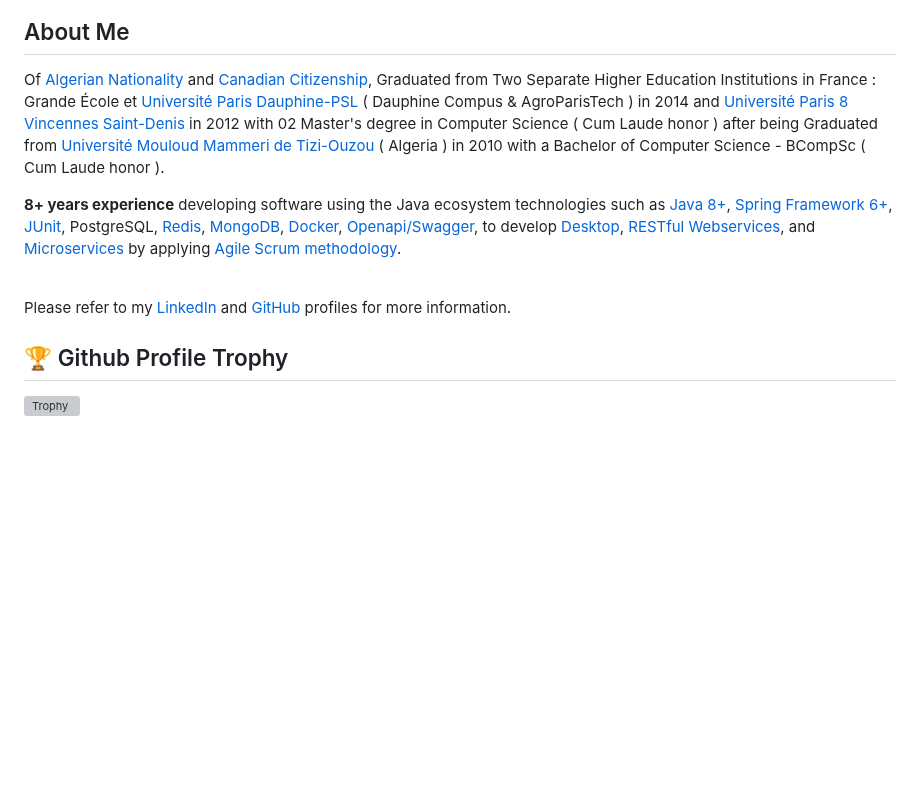
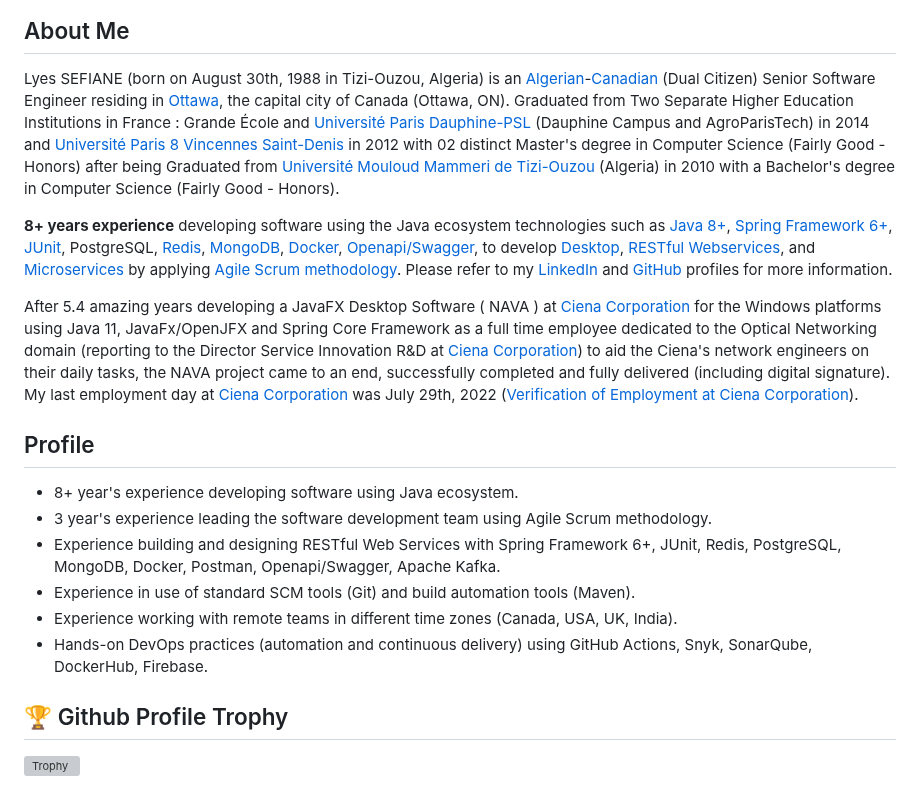
Before and after one commit to lyes-sefiane/lyes-sefiane, a Markdown page: README.md, the part around the change. Drawn GitHub-style; blank space fills up the shorter version; grey boxes are pictures that could not be loaded.

```diff
--- a/README.md
+++ b/README.md
@@ -19,7 +19,8 @@
   </div>
 
   ## About Me
-  <p>Of <a href="https://drive.google.com/file/d/1HzOTDT4hrelHlvfMTe-rifpWcx39zinb/view?usp=sharing" target="_blank">Algerian Nationality</a> and <a href="https://drive.google.com/file/d/12dh_p6dAjBZSimROL9dcw-bLXMYd6yrV/view?usp=drive_link" target="_blank">Canadian Citizenship</a>, Graduated from Two Separate Higher Education Institutions in France : Grande École et <a href="https://www.dauphine-alumni.org/fr/cv/lyes-sefiane/dauphine/2014" target="_blank">Université Paris Dauphine-PSL</a> ( Dauphine Compus & AgroParisTech ) in 2014 and <a href="https://www.univ-paris8.fr/" target="_blank">Université Paris 8 Vincennes Saint-Denis</a> in 2012 with 02 Master's degree in Computer Science ( Cum Laude honor ) after being Graduated from <a href="https://www.ummto.dz/" target="_blank">Université Mouloud Mammeri de Tizi-Ouzou</a> ( Algeria ) in 2010 with a Bachelor of Computer Science - BCompSc ( Cum Laude honor ).
+  Lyes SEFIANE (born on August 30th, 1988 in Tizi-Ouzou, Algeria) is an <a href="https://drive.google.com/file/d/1HzOTDT4hrelHlvfMTe-rifpWcx39zinb/view?usp=sharing" target="_blank">Algerian</a>-<a href="https://drive.google.com/file/d/12dh_p6dAjBZSimROL9dcw-bLXMYd6yrV/view?usp=drive_link" target="_blank">Canadian</a> (Dual Citizen) Senior Software Engineer residing in <a href="https://maps.app.goo.gl/DyicXDprhspQdiKXA">Ottawa</a>, the capital city of Canada (Ottawa, ON). Graduated from Two Separate Higher Education Institutions in France : Grande École and <a href="https://www.dauphine-alumni.org/fr/cv/lyes-sefiane/dauphine/2014" target="_blank">Université Paris Dauphine-PSL</a> (Dauphine Campus and AgroParisTech) in 2014 and <a href="https://www.univ-paris8.fr/" target="_blank">Université Paris 8 Vincennes Saint-Denis</a> in 2012 with 02 distinct Master's degree in Computer Science (Fairly Good - Honors) after being Graduated from <a href="https://www.ummto.dz/" target="_blank">Université Mouloud Mammeri de Tizi-Ouzou</a> (Algeria) in 2010 with a Bachelor's degree in Computer Science (Fairly Good - Honors).
+
   <p><strong>8+ years experience</strong> developing software using the Java ecosystem technologies such as
   <a href="https://drive.google.com/file/d/1piHjMizqSBvIhxeB9qCPgHAnV3hJtzTM/view?usp=sharing" target="_blank">Java 8+</a>,
   <a href="https://drive.google.com/file/d/1_hCAitNjtv90Bv1HnrzX3qJGLjMw2M3q/view?usp=sharing" target="_blank">Spring Framework 6+</a>,
@@ -32,9 +33,20 @@
   to develop
   <a href="https://whatfix.com/blog/desktop-application/" target="_blank">Desktop</a>,
   <a href="https://drive.google.com/file/d/17bJ2TJOIoKYa8ns4kWrjwqM6nv_Spp_1/view?usp=sharing" target="_blank">RESTful Webservices</a>,
-  and <a href="https://microservices.io/">Microservices</a> by applying <a href="https://drive.google.com/file/d/1kZ9n1LEIaIUBzZyyza2tMoxcmlS147_A/view?usp=sharing" target="_blank">Agile Scrum methodology</a>. <br/><br/>
+  and <a href="https://microservices.io/">Microservices</a> by applying <a href="https://drive.google.com/file/d/1kZ9n1LEIaIUBzZyyza2tMoxcmlS147_A/view?usp=sharing" target="_blank">Agile Scrum methodology</a>. Please refer to my <a href="https://ca.linkedin.com/in/lyes-sefiane" target="_blank">LinkedIn</a> and <a href="https://github.com/lyes-sefiane" target="_blank">GitHub</a> profiles for more information.</p></p>
 
-  Please refer to my <a href="https://ca.linkedin.com/in/lyes-sefiane" target="_blank">LinkedIn</a> and <a href="https://github.com/lyes-sefiane" target="_blank">GitHub</a> profiles for more information.</p></p>
+  After 5.4 amazing years developing a JavaFX Desktop Software ( NAVA ) at <a href="https://en.wikipedia.org/wiki/Ciena">Ciena Corporation</a> for the Windows platforms using Java 11, JavaFx/OpenJFX and Spring Core Framework as a full time employee dedicated to the Optical Networking domain (reporting to the Director Service Innovation R&D at <a href="https://en.wikipedia.org/wiki/Ciena">Ciena Corporation</a>) to aid the Ciena's network engineers on their daily tasks, the NAVA project came to an end, successfully completed and fully delivered (including digital signature). My last employment day at <a href="https://en.wikipedia.org/wiki/Ciena">Ciena Corporation</a> was July 29th, 2022 (<a href="https://drive.google.com/file/d/1BnjgDKFDwMiCZn5dc0L1Ui_25WWP7ab9/view?usp=sharing" target="_blank">Verification of Employment at Ciena Corporation</a>).
+
+  ## Profile
+  <ul>
+    <li>8+ year's experience developing software using Java ecosystem.</li>
+    <li>3 year's experience leading the software development team using Agile Scrum methodology.</li>
+    <li>Experience building and designing RESTful Web Services with Spring Framework 6+, JUnit, Redis, PostgreSQL, MongoDB, Docker, Postman, Openapi/Swagger, Apache Kafka.</li>
+    <li>Experience in use of standard SCM tools (Git) and build automation tools (Maven).</li>
+    <li>Experience working with remote teams in different time zones (Canada, USA, UK, India).</li>
+    <li>Hands-on DevOps practices (automation and continuous delivery) using GitHub Actions, Snyk, SonarQube, DockerHub, Firebase.</li>
+  </ul>
+
 
   ## 🏆 Github Profile Trophy
 
```
